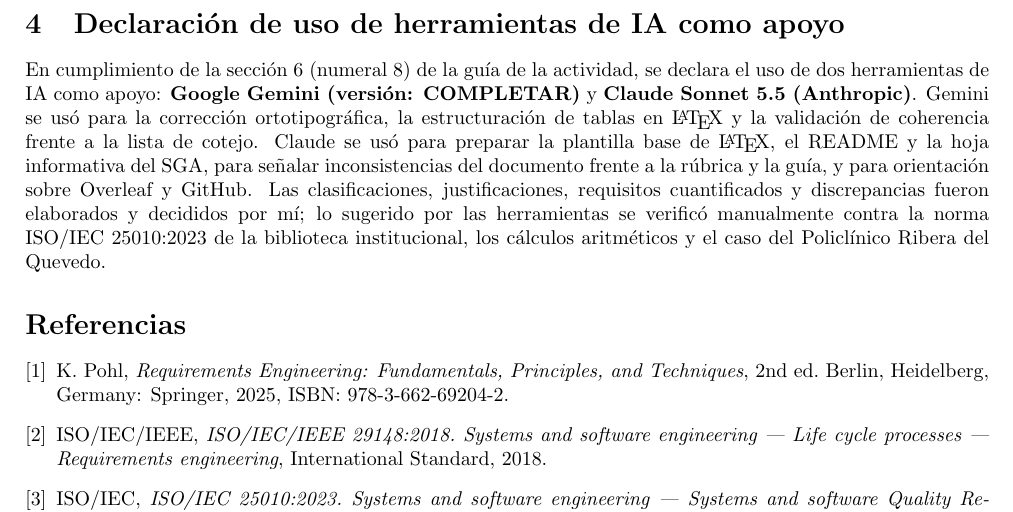
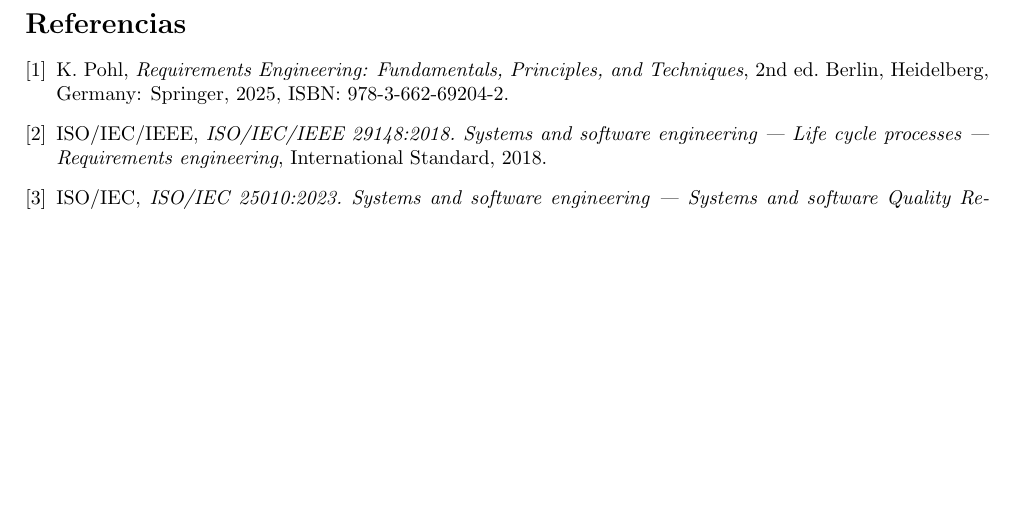
Before and after one commit to monserratee677-maker/ISR401-MonserrateErick, a LaTeX document (FORM-TL-01/main.tex): part of page 3 of 3, cut at the place of the change, the shorter picture padded with empty space. Compiled offline with pdfLaTeX.

Commit message:
Remove AI tools usage declaration section
Removed section on the use of AI tools for support in compliance with guidelines, detailing the tools used and their purposes.

```diff
--- a/FORM-TL-01/main.tex
+++ b/FORM-TL-01/main.tex
@@ -101,8 +101,6 @@
     Mientras que en el documento de comparaci\'on ambos requisitos se situaron en el nivel de \textit{Software}, en esta propuesta se asignaron al nivel de \textit{Sistema} (especificando \textit{Fiabilidad / Disponibilidad} en E14 y \textit{Fiabilidad / Recuperabilidad} en E19). Se mantiene el nivel de \textit{Sistema} porque la recuperaci\'on ante ca\'idas del servidor (E19) y la continuidad operativa general (E14) dependen de la infraestructura f\'isica, topolog\'ia de red y respaldos de servidores, superando el alcance estricto del c\'odigo fuente de la aplicaci\'on.
 \end{enumerate}
 
-\section{Declaraci\'on de uso de herramientas de IA como apoyo}
-En cumplimiento de la secci\'on 6 (numeral 8) de la gu\'ia de la actividad, se declara el uso de dos herramientas de IA como apoyo: \textbf{Google Gemini (versi\'on: COMPLETAR)} y \textbf{Claude Sonnet 5.5 (Anthropic)}. Gemini se us\'o para la correcci\'on ortotipogr\'afica, la estructuraci\'on de tablas en \LaTeX{} y la validaci\'on de coherencia frente a la lista de cotejo. Claude se us\'o para preparar la plantilla base de \LaTeX{}, el README y la hoja informativa del SGA, para se\~nalar inconsistencias del documento frente a la r\'ubrica y la gu\'ia, y para orientaci\'on sobre Overleaf y GitHub. Las clasificaciones, justificaciones, requisitos cuantificados y discrepancias fueron elaborados y decididos por m\'i; lo sugerido por las herramientas se verific\'o manualmente contra la norma ISO/IEC 25010:2023 de la biblioteca institucional, los c\'alculos aritm\'eticos y el caso del Policl\'inico Ribera del Quevedo.
 
 \begin{thebibliography}{9}
 \bibitem{pohl2025} K. Pohl, \textit{Requirements Engineering: Fundamentals, Principles, and Techniques}, 2nd ed. Berlin, Heidelberg, Germany: Springer, 2025, ISBN: 978-3-662-69204-2.
```
